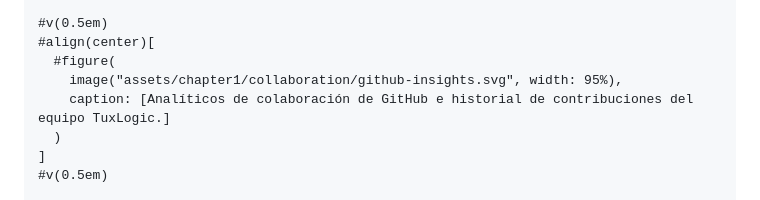
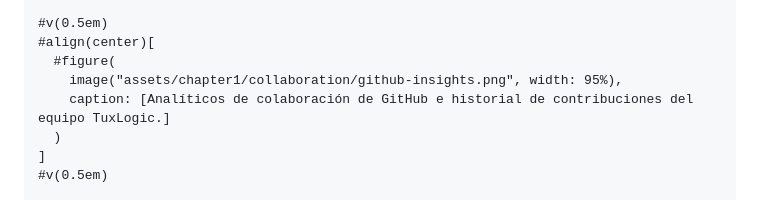
Before and after one commit to tux-logic/upc-pre-202620-1acc0238-13981-TuxLogic-report, a Markdown page: typst/3-project-report-collaboration-insights.md, the part around the change. Drawn GitHub-style.

```diff
--- a/typst/3-project-report-collaboration-insights.md
+++ b/typst/3-project-report-collaboration-insights.md
@@ -74,7 +74,7 @@ A través de las herramientas de analítica de GitHub (*Insights / Contributors*
 #v(0.5em)
 #align(center)[
   #figure(
-    image("assets/chapter1/collaboration/github-insights.svg", width: 95%),
+    image("assets/chapter1/collaboration/github-insights.png", width: 95%),
     caption: [Analíticos de colaboración de GitHub e historial de contribuciones del equipo TuxLogic.]
   )
 ]
```
Also changed, not shown: markdown/03-collaboration-insights.md (+2 -2 lines), assets/chapter1/collaboration/github-insights.png (added), 2 other files.
